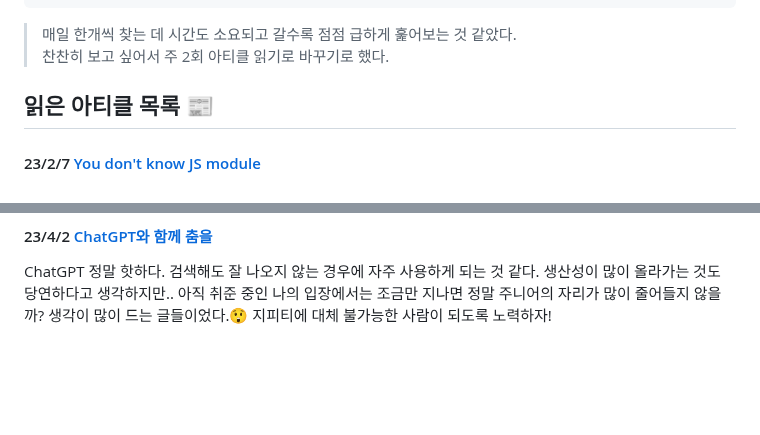
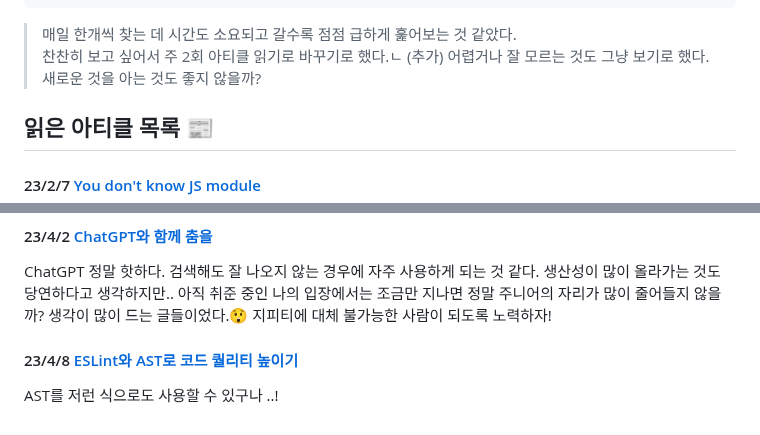
Before and after one commit to lolWK/lolWK.github.io, a Markdown page: contents/article/read_article.md, 2 parts joined by grey strips. Drawn GitHub-style; blank space fills up the shorter version.

Commit message:
posting(아티클): ~230408

```diff
--- a/contents/article/read_article.md
+++ b/contents/article/read_article.md
@@ -7,7 +7,8 @@ thumbnail: './article_thm1.jpg'
 ---
 
 > 매일 한개씩 찾는 데 시간도 소요되고 갈수록 점점 급하게 훑어보는 것 같았다.<br />
-> 찬찬히 보고 싶어서 주 2회 아티클 읽기로 바꾸기로 했다.
+> 찬찬히 보고 싶어서 주 2회 아티클 읽기로 바꾸기로 했다.ㄴ
+> (추가) 어렵거나 잘 모르는 것도 그냥 보기로 했다. 새로운 것을 아는 것도 좋지 않을까?
 
 ## 읽은 아티클 목록 📰
 
@@ -53,3 +54,7 @@ thumbnail: './article_thm1.jpg'
 ChatGPT 정말 핫하다. 검색해도 잘 나오지 않는 경우에 자주 사용하게 되는 것 같다.</br>
 생산성이 많이 올라가는 것도 당연하다고 생각하지만.. 아직 취준 중인 나의 입장에서는 조금만 지나면 정말 주니어의 자리가 많이 줄어들지 않을까? 생각이 많이 드는 글들이었다.😲</br>
 지피티에 대체 불가능한 사람이 되도록 노력하자!
+
+#### 23/4/8 [ESLint와 AST로 코드 퀄리티 높이기](https://toss.tech/article/improving-code-quality-via-eslint-and-ast)
+
+AST를 저런 식으로도 사용할 수 있구나 ..!
```
